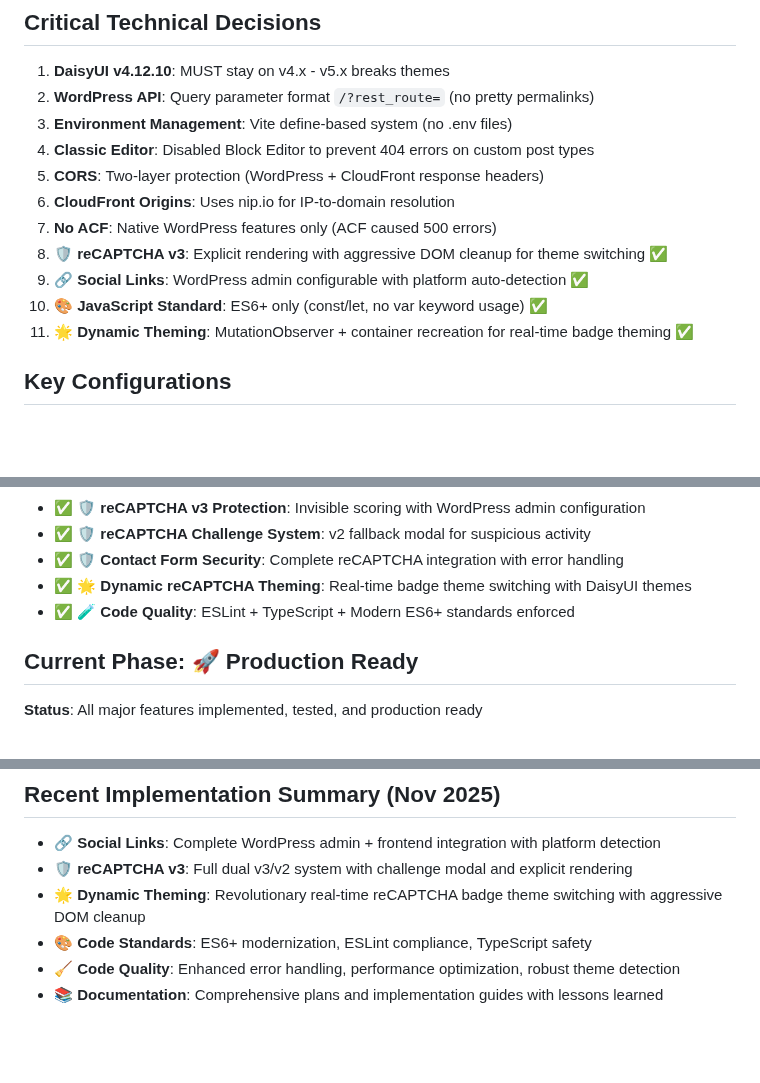
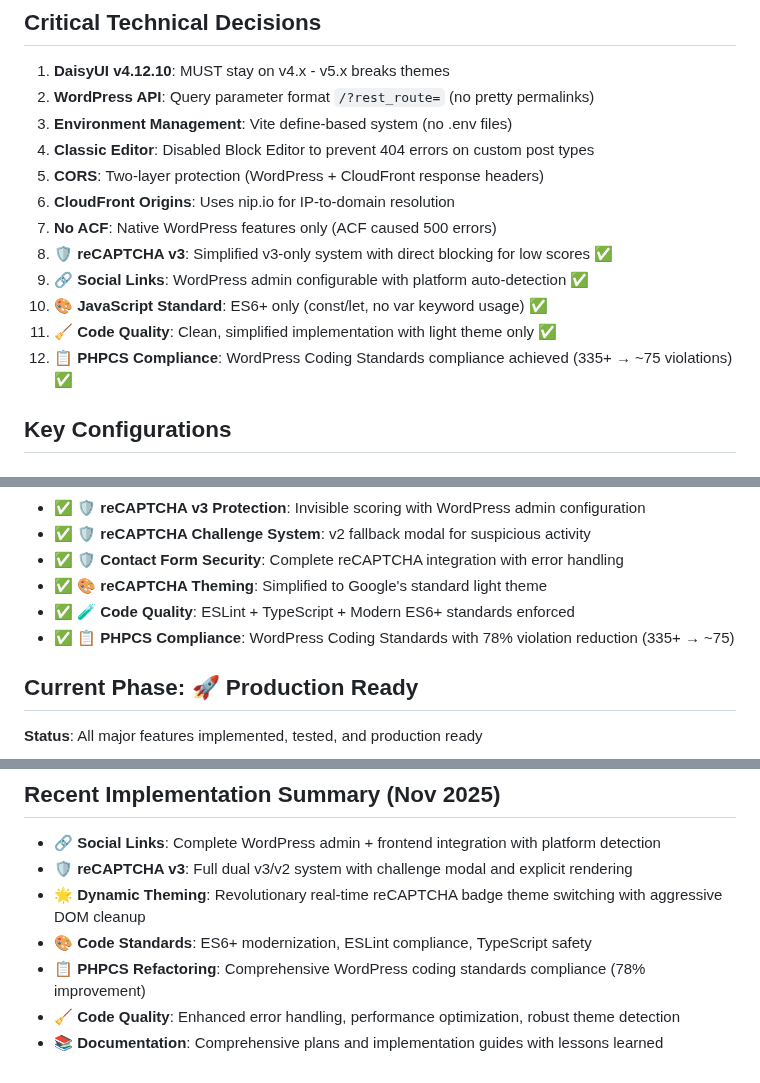
Before and after one commit to rae004/rae-dev-portfolio-2026, a Markdown page: CLAUDE.md, 3 parts joined by grey strips. Rendered like a GitHub page; blank space fills up the shorter version.

```diff
--- a/CLAUDE.md
+++ b/CLAUDE.md
@@ -91,10 +91,11 @@ Modern portfolio website for Robert Engel showcasing career journey from music i
 5. **CORS**: Two-layer protection (WordPress + CloudFront response headers)
 6. **CloudFront Origins**: Uses nip.io for IP-to-domain resolution
 7. **No ACF**: Native WordPress features only (ACF caused 500 errors)
-8. **🛡️ reCAPTCHA v3**: Explicit rendering with aggressive DOM cleanup for theme switching ✅
+8. **🛡️ reCAPTCHA v3**: Simplified v3-only system with direct blocking for low scores ✅
 9. **🔗 Social Links**: WordPress admin configurable with platform auto-detection ✅
 10. **🎨 JavaScript Standard**: ES6+ only (const/let, no var keyword usage) ✅
-11. **🌟 Dynamic Theming**: MutationObserver + container recreation for real-time badge theming ✅
+11. **🧹 Code Quality**: Clean, simplified implementation with light theme only ✅
+12. **📋 PHPCS Compliance**: WordPress Coding Standards compliance achieved (335+ → ~75 violations) ✅
 
 ## Key Configurations
 
@@ -255,8 +256,9 @@ curl -s "http://localhost:8080/?rest_route=/wp/v2/recaptcha/status" | jq
 - ✅ 🛡️ **reCAPTCHA v3 Protection**: Invisible scoring with WordPress admin configuration
 - ✅ 🛡️ **reCAPTCHA Challenge System**: v2 fallback modal for suspicious activity
 - ✅ 🛡️ **Contact Form Security**: Complete reCAPTCHA integration with error handling
-- ✅ 🌟 **Dynamic reCAPTCHA Theming**: Real-time badge theme switching with DaisyUI themes
+- ✅ 🎨 **reCAPTCHA Theming**: Simplified to Google's standard light theme
 - ✅ 🧪 **Code Quality**: ESLint + TypeScript + Modern ES6+ standards enforced
+- ✅ 📋 **PHPCS Compliance**: WordPress Coding Standards with 78% violation reduction (335+ → ~75)
 
 ## Current Phase: 🚀 Production Ready
 
@@ -286,5 +288,6 @@ curl -s "http://localhost:8080/?rest_route=/wp/v2/recaptcha/status" | jq
 - **🛡️ reCAPTCHA v3**: Full dual v3/v2 system with challenge modal and explicit rendering
 - **🌟 Dynamic Theming**: Revolutionary real-time reCAPTCHA badge theme switching with aggressive DOM cleanup
 - **🎨 Code Standards**: ES6+ modernization, ESLint compliance, TypeScript safety
+- **📋 PHPCS Refactoring**: Comprehensive WordPress coding standards compliance (78% improvement)
 - **🧹 Code Quality**: Enhanced error handling, performance optimization, robust theme detection
 - **📚 Documentation**: Comprehensive plans and implementation guides with lessons learned
```
